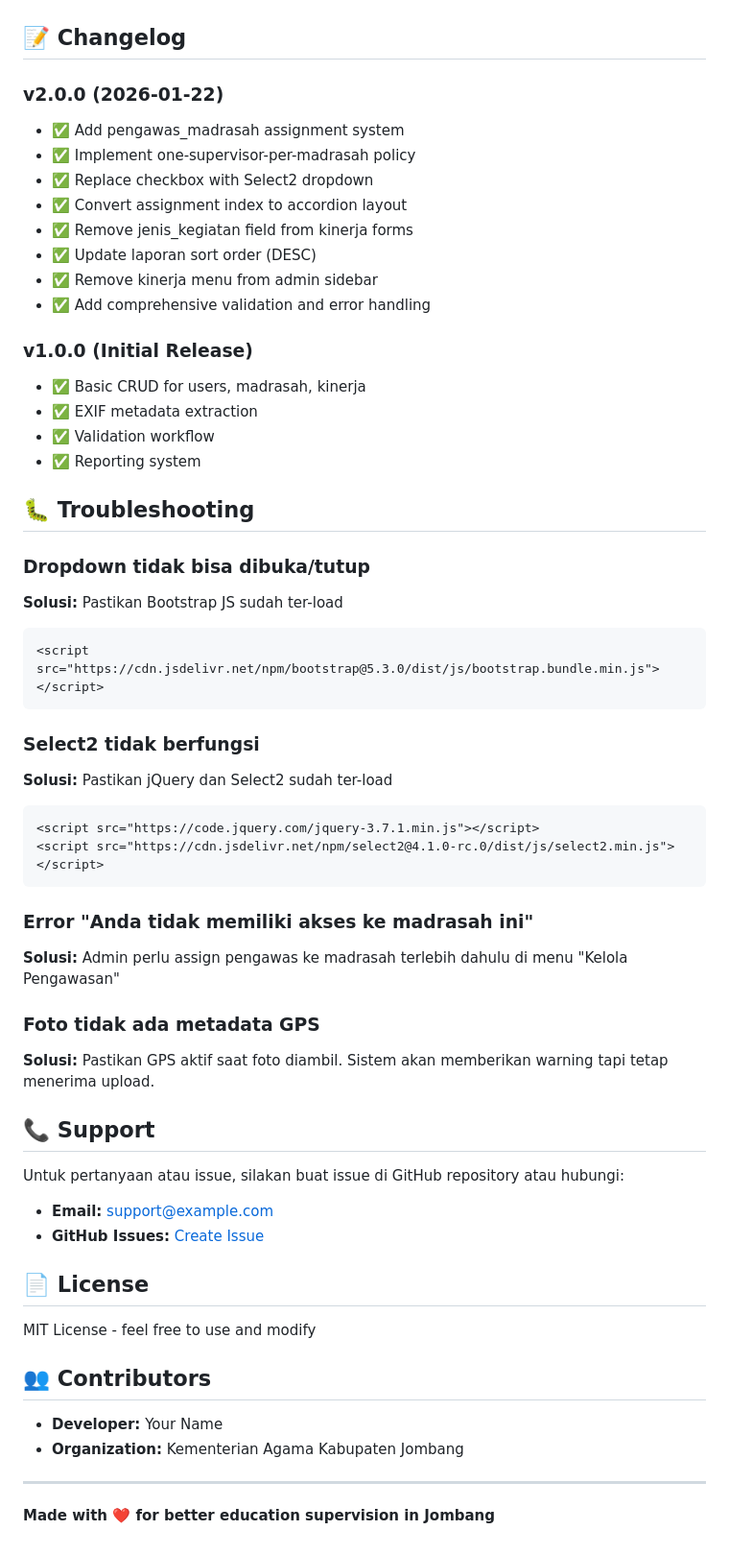
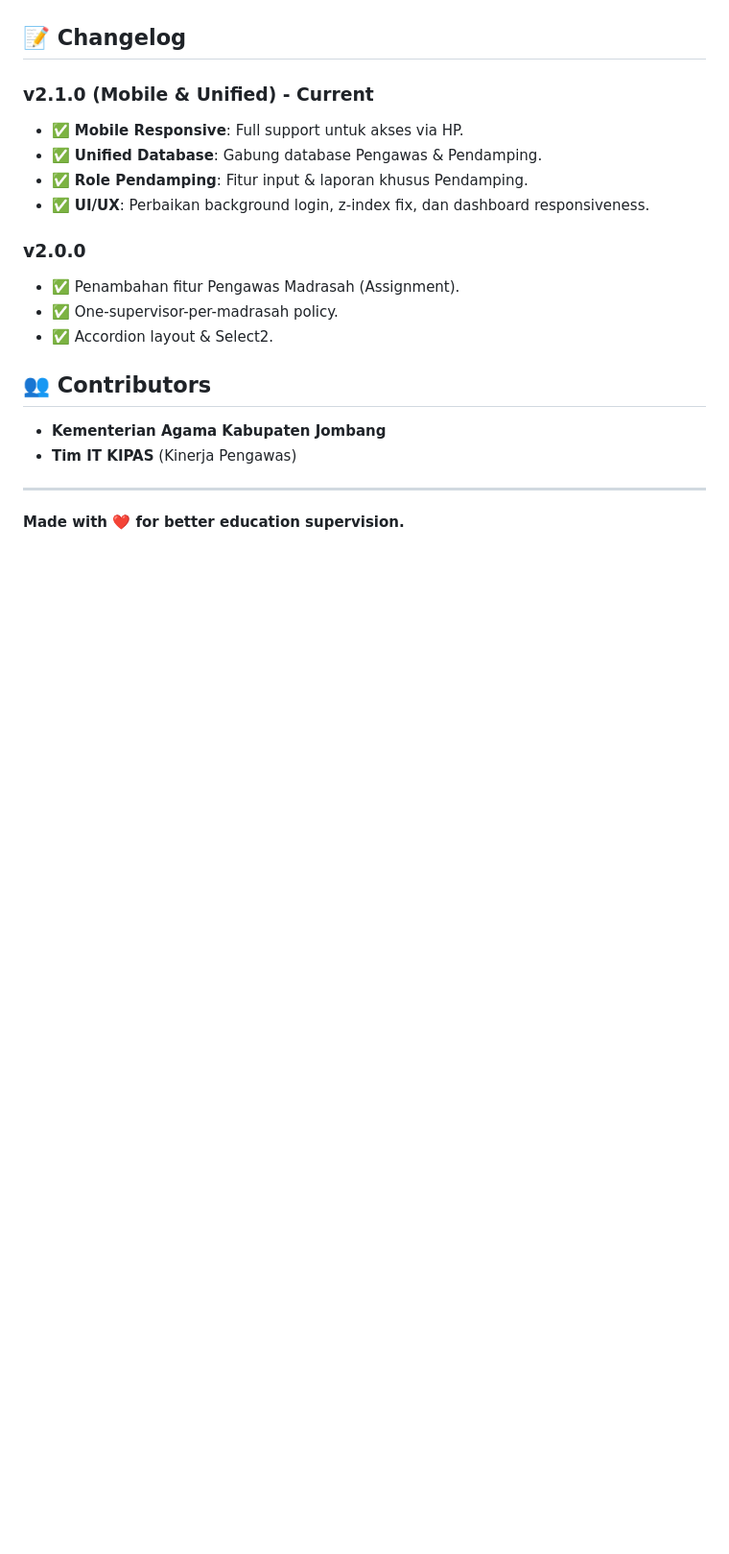
Before and after one commit to achsan490/kipas-kembang, a Markdown page: README.md, the part around one of its changes. Shown at 96% size. Drawn GitHub-style; blank space fills up the shorter version.

````diff
--- a/README.md
+++ b/README.md
@@ -247,58 +70,20 @@ graph LR
 
 ## 📝 Changelog
 
-### v2.0.0 (2026-01-22)
-- ✅ Add pengawas_madrasah assignment system
-- ✅ Implement one-supervisor-per-madrasah policy
-- ✅ Replace checkbox with Select2 dropdown
-- ✅ Convert assignment index to accordion layout
-- ✅ Remove jenis_kegiatan field from kinerja forms
-- ✅ Update laporan sort order (DESC)
-- ✅ Remove kinerja menu from admin sidebar
-- ✅ Add comprehensive validation and error handling
+### v2.1.0 (Mobile & Unified) - Current
+- ✅ **Mobile Responsive**: Full support untuk akses via HP.
+- ✅ **Unified Database**: Gabung database Pengawas & Pendamping.
+- ✅ **Role Pendamping**: Fitur input & laporan khusus Pendamping.
+- ✅ **UI/UX**: Perbaikan background login, z-index fix, dan dashboard responsiveness.
 
-### v1.0.0 (Initial Release)
-- ✅ Basic CRUD for users, madrasah, kinerja
-- ✅ EXIF metadata extraction
-- ✅ Validation workflow
-- ✅ Reporting system
-
-## 🐛 Troubleshooting
-
-### Dropdown tidak bisa dibuka/tutup
-**Solusi:** Pastikan Bootstrap JS sudah ter-load
-```html
-<script src="https://cdn.jsdelivr.net/npm/bootstrap@5.3.0/dist/js/bootstrap.bundle.min.js"></script>
-```
-
-### Select2 tidak berfungsi
-**Solusi:** Pastikan jQuery dan Select2 sudah ter-load
-```html
-<script src="https://code.jquery.com/jquery-3.7.1.min.js"></script>
-<script src="https://cdn.jsdelivr.net/npm/select2@4.1.0-rc.0/dist/js/select2.min.js"></script>
-```
-
-### Error "Anda tidak memiliki akses ke madrasah ini"
-**Solusi:** Admin perlu assign pengawas ke madrasah terlebih dahulu di menu "Kelola Pengawasan"
-
-### Foto tidak ada metadata GPS
-**Solusi:** Pastikan GPS aktif saat foto diambil. Sistem akan memberikan warning tapi tetap menerima upload.
-
-## 📞 Support
-
-Untuk pertanyaan atau issue, silakan buat issue di GitHub repository atau hubungi:
-- **Email:** support@example.com
-- **GitHub Issues:** [Create Issue](https://github.com/yourusername/app-kinerja-pengawas/issues)
-
-## 📄 License
-
-MIT License - feel free to use and modify
+### v2.0.0
+- ✅ Penambahan fitur Pengawas Madrasah (Assignment).
+- ✅ One-supervisor-per-madrasah policy.
+- ✅ Accordion layout & Select2.
 
 ## 👥 Contributors
-
-- **Developer:** Your Name
-- **Organization:** Kementerian Agama Kabupaten Jombang
+- **Kementerian Agama Kabupaten Jombang**
+- **Tim IT KIPAS** (Kinerja Pengawas)
 
 ---
-
-**Made with ❤️ for better education supervision in Jombang**
+**Made with ❤️ for better education supervision.**
````
Also changed, not shown: other parts of README.md (+44 -221 lines).
